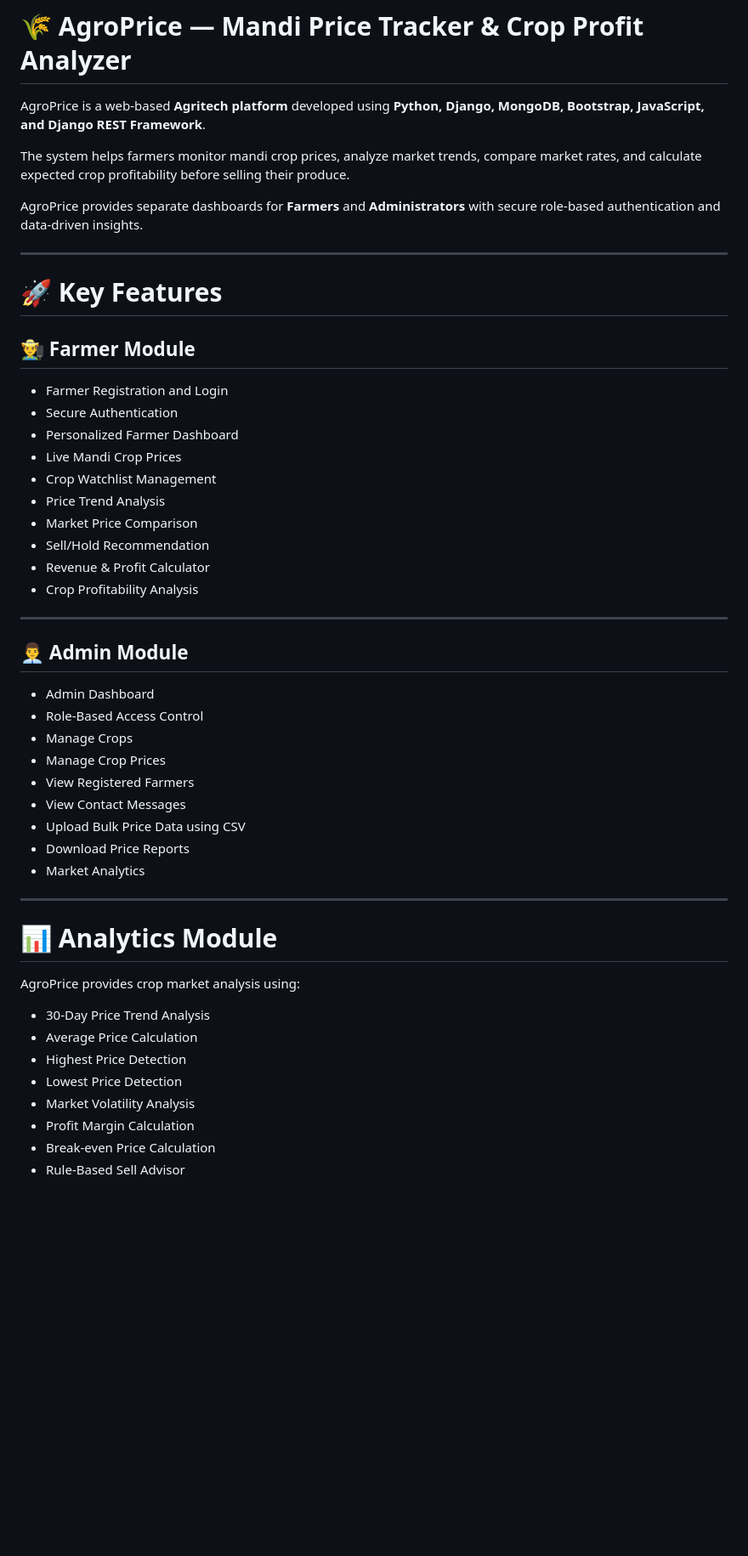
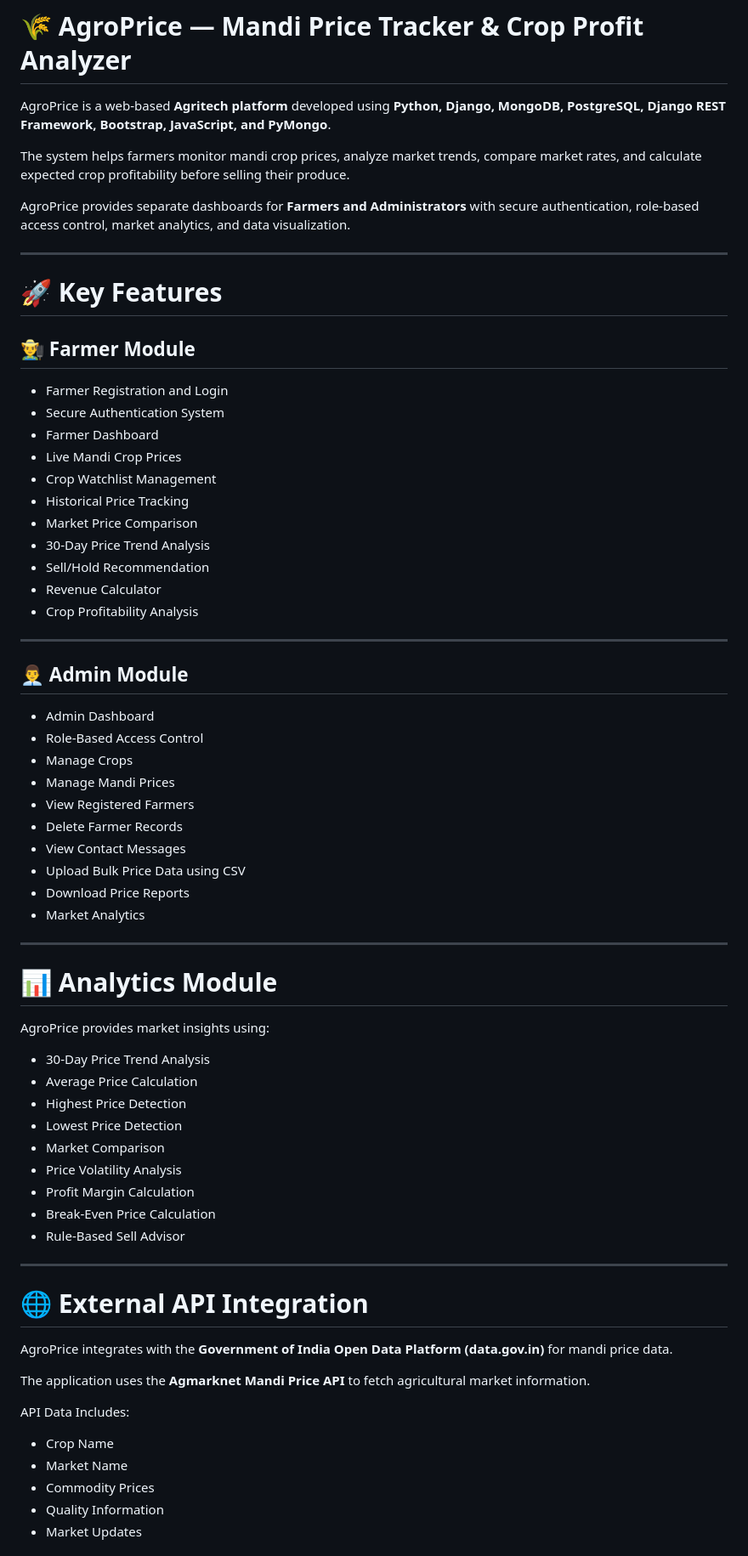
Before and after one commit to Kalyani132004/AgroPrice, a Markdown page: README.md, the part around one of its changes. Shown at 85% size. Rendered like a GitHub page; blank space fills up the shorter version.

```diff
--- a/README.md
+++ b/README.md
@@ -1,10 +1,11 @@
 # 🌾 AgroPrice — Mandi Price Tracker & Crop Profit Analyzer
 
-AgroPrice is a web-based **Agritech platform** developed using **Python, Django, MongoDB, Bootstrap, JavaScript, and Django REST Framework**.
+AgroPrice is a web-based **Agritech platform** developed using **Python, Django, MongoDB, PostgreSQL, Django REST Framework, Bootstrap, JavaScript, and PyMongo**.
 
 The system helps farmers monitor mandi crop prices, analyze market trends, compare market rates, and calculate expected crop profitability before selling their produce.
 
-AgroPrice provides separate dashboards for **Farmers** and **Administrators** with secure role-based authentication and data-driven insights.
+AgroPrice provides separate dashboards for **Farmers and Administrators** with secure authentication, role-based access control, market analytics, and data visualization.
+
 
 ---
 
@@ -13,14 +14,15 @@ AgroPrice provides separate dashboards for **Farmers** and **Administrators** wi
 ## 👨‍🌾 Farmer Module
 
 - Farmer Registration and Login
-- Secure Authentication
-- Personalized Farmer Dashboard
+- Secure Authentication System
+- Farmer Dashboard
 - Live Mandi Crop Prices
 - Crop Watchlist Management
-- Price Trend Analysis
+- Historical Price Tracking
 - Market Price Comparison
+- 30-Day Price Trend Analysis
 - Sell/Hold Recommendation
-- Revenue & Profit Calculator
+- Revenue Calculator
 - Crop Profitability Analysis
 
 
@@ -31,8 +33,9 @@ AgroPrice provides separate dashboards for **Farmers** and **Administrators** wi
 - Admin Dashboard
 - Role-Based Access Control
 - Manage Crops
-- Manage Crop Prices
+- Manage Mandi Prices
 - View Registered Farmers
+- Delete Farmer Records
 - View Contact Messages
 - Upload Bulk Price Data using CSV
 - Download Price Reports
@@ -43,13 +46,33 @@ AgroPrice provides separate dashboards for **Farmers** and **Administrators** wi
 
 # 📊 Analytics Module
 
-AgroPrice provides crop market analysis using:
+AgroPrice provides market insights using:
 
 - 30-Day Price Trend Analysis
 - Average Price Calculation
 - Highest Price Detection
 - Lowest Price Detection
-- Market Volatility Analysis
+- Market Comparison
+- Price Volatility Analysis
 - Profit Margin Calculation
-- Break-even Price Calculation
+- Break-Even Price Calculation
 - Rule-Based Sell Advisor
+
+
+---
+
+# 🌐 External API Integration
+
+AgroPrice integrates with the **Government of India Open Data Platform (data.gov.in)** for mandi price data.
+
+The application uses the **Agmarknet Mandi Price API** to fetch agricultural market information.
+
+API Data Includes:
+
+- Crop Name
+- Market Name
+- Commodity Prices
+- Quality Information
+- Market Updates
+
+
```
Also changed, not shown: other parts of README.md (+246 -60 lines).
